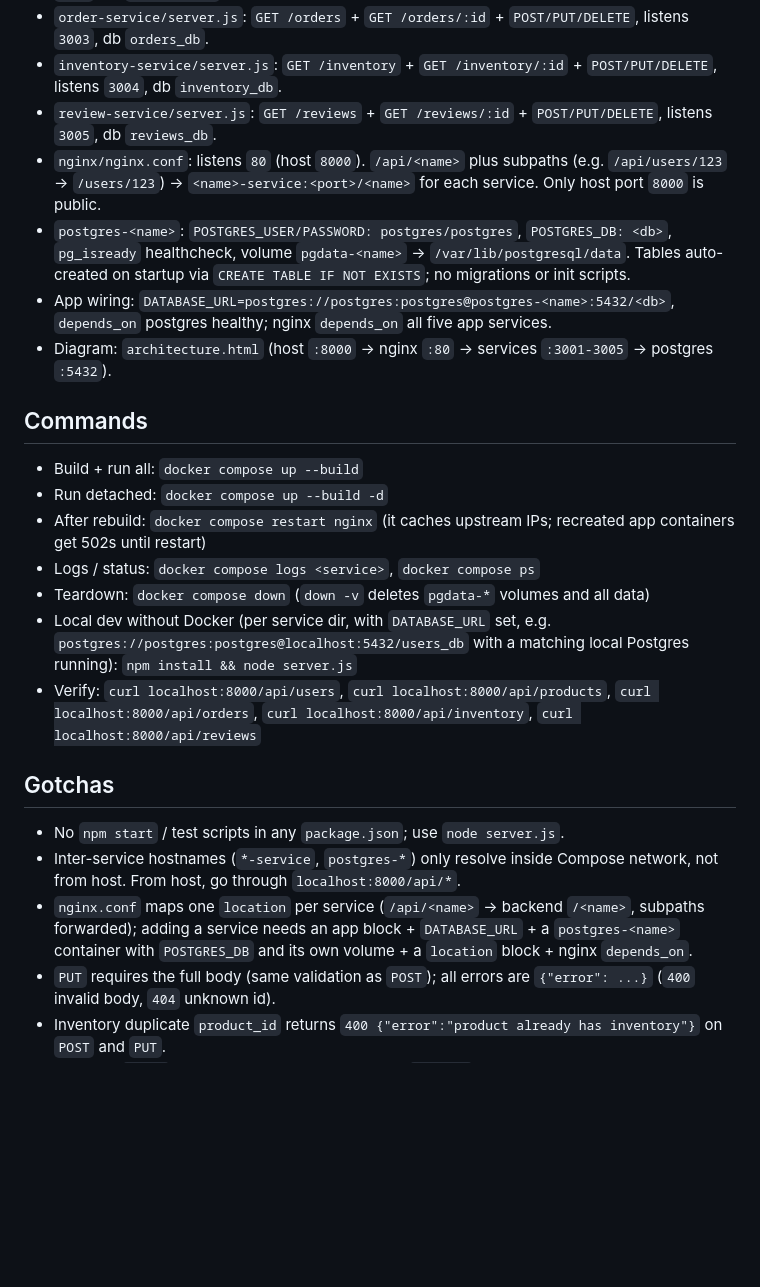
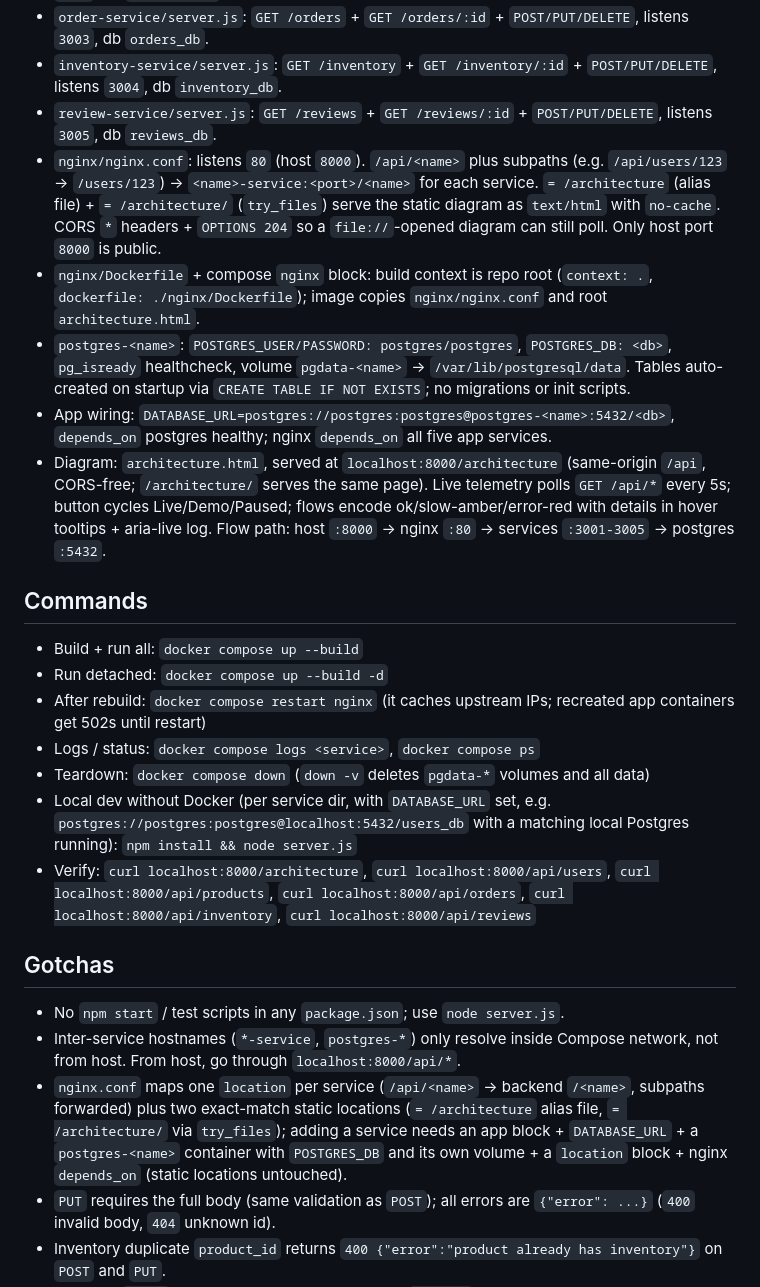
Before and after one commit to awenmirasol234/docker-microservices, a Markdown page: AGENTS.md, the part around the change. Drawn GitHub-style; blank space fills up the shorter version.

```diff
--- a/AGENTS.md
+++ b/AGENTS.md
@@ -9,10 +9,11 @@ Docker Compose (`compose.yml`, 11 containers) + Node 24 (`node:24-alpine`, Expre
 - `order-service/server.js`: `GET /orders` + `GET /orders/:id` + `POST/PUT/DELETE`, listens `3003`, db `orders_db`.
 - `inventory-service/server.js`: `GET /inventory` + `GET /inventory/:id` + `POST/PUT/DELETE`, listens `3004`, db `inventory_db`.
 - `review-service/server.js`: `GET /reviews` + `GET /reviews/:id` + `POST/PUT/DELETE`, listens `3005`, db `reviews_db`.
-- `nginx/nginx.conf`: listens `80` (host `8000`). `/api/<name>` plus subpaths (e.g. `/api/users/123` -> `/users/123`) -> `<name>-service:<port>/<name>` for each service. Only host port `8000` is public.
+- `nginx/nginx.conf`: listens `80` (host `8000`). `/api/<name>` plus subpaths (e.g. `/api/users/123` -> `/users/123`) -> `<name>-service:<port>/<name>` for each service. `= /architecture` (alias file) + `= /architecture/` (`try_files`) serve the static diagram as `text/html` with `no-cache`. CORS `*` headers + `OPTIONS 204` so a `file://`-opened diagram can still poll. Only host port `8000` is public.
+- `nginx/Dockerfile` + compose `nginx` block: build context is repo root (`context: .`, `dockerfile: ./nginx/Dockerfile`); image copies `nginx/nginx.conf` and root `architecture.html`.
 - `postgres-<name>`: `POSTGRES_USER/PASSWORD: postgres/postgres`, `POSTGRES_DB: <db>`, `pg_isready` healthcheck, volume `pgdata-<name>` -> `/var/lib/postgresql/data`. Tables auto-created on startup via `CREATE TABLE IF NOT EXISTS`; no migrations or init scripts.
 - App wiring: `DATABASE_URL=postgres://postgres:postgres@postgres-<name>:5432/<db>`, `depends_on` postgres healthy; nginx `depends_on` all five app services.
-- Diagram: `architecture.html` (host `:8000` -> nginx `:80` -> services `:3001-3005` -> postgres `:5432`).
+- Diagram: `architecture.html`, served at `localhost:8000/architecture` (same-origin `/api`, CORS-free; `/architecture/` serves the same page). Live telemetry polls `GET /api/*` every 5s; button cycles Live/Demo/Paused; flows encode ok/slow-amber/error-red with details in hover tooltips + aria-live log. Flow path: host `:8000` -> nginx `:80` -> services `:3001-3005` -> postgres `:5432`.
 
 ## Commands
 - Build + run all: `docker compose up --build`
@@ -21,12 +22,12 @@ Docker Compose (`compose.yml`, 11 containers) + Node 24 (`node:24-alpine`, Expre
 - Logs / status: `docker compose logs <service>`, `docker compose ps`
 - Teardown: `docker compose down` (`down -v` deletes `pgdata-*` volumes and all data)
 - Local dev without Docker (per service dir, with `DATABASE_URL` set, e.g. `postgres://postgres:postgres@localhost:5432/users_db` with a matching local Postgres running): `npm install && node server.js`
-- Verify: `curl localhost:8000/api/users`, `curl localhost:8000/api/products`, `curl localhost:8000/api/orders`, `curl localhost:8000/api/inventory`, `curl localhost:8000/api/reviews`
+- Verify: `curl localhost:8000/architecture`, `curl localhost:8000/api/users`, `curl localhost:8000/api/products`, `curl localhost:8000/api/orders`, `curl localhost:8000/api/inventory`, `curl localhost:8000/api/reviews`
 
 ## Gotchas
 - No `npm start` / test scripts in any `package.json`; use `node server.js`.
 - Inter-service hostnames (`*-service`, `postgres-*`) only resolve inside Compose network, not from host. From host, go through `localhost:8000/api/*`.
-- `nginx.conf` maps one `location` per service (`/api/<name>` -> backend `/<name>`, subpaths forwarded); adding a service needs an app block + `DATABASE_URL` + a `postgres-<name>` container with `POSTGRES_DB` and its own volume + a `location` block + nginx `depends_on`.
+- `nginx.conf` maps one `location` per service (`/api/<name>` -> backend `/<name>`, subpaths forwarded) plus two exact-match static locations (`= /architecture` alias file, `= /architecture/` via `try_files`); adding a service needs an app block + `DATABASE_URL` + a `postgres-<name>` container with `POSTGRES_DB` and its own volume + a `location` block + nginx `depends_on` (static locations untouched).
 - `PUT` requires the full body (same validation as `POST`); all errors are `{"error": ...}` (`400` invalid body, `404` unknown id).
 - Inventory duplicate `product_id` returns `400 {"error":"product already has inventory"}` on `POST` and `PUT`.
 - Products `price` must be a finite number; reviews `comment` is optional/nullable.
```
Also changed, not shown: README.md (+4 -2 lines).
